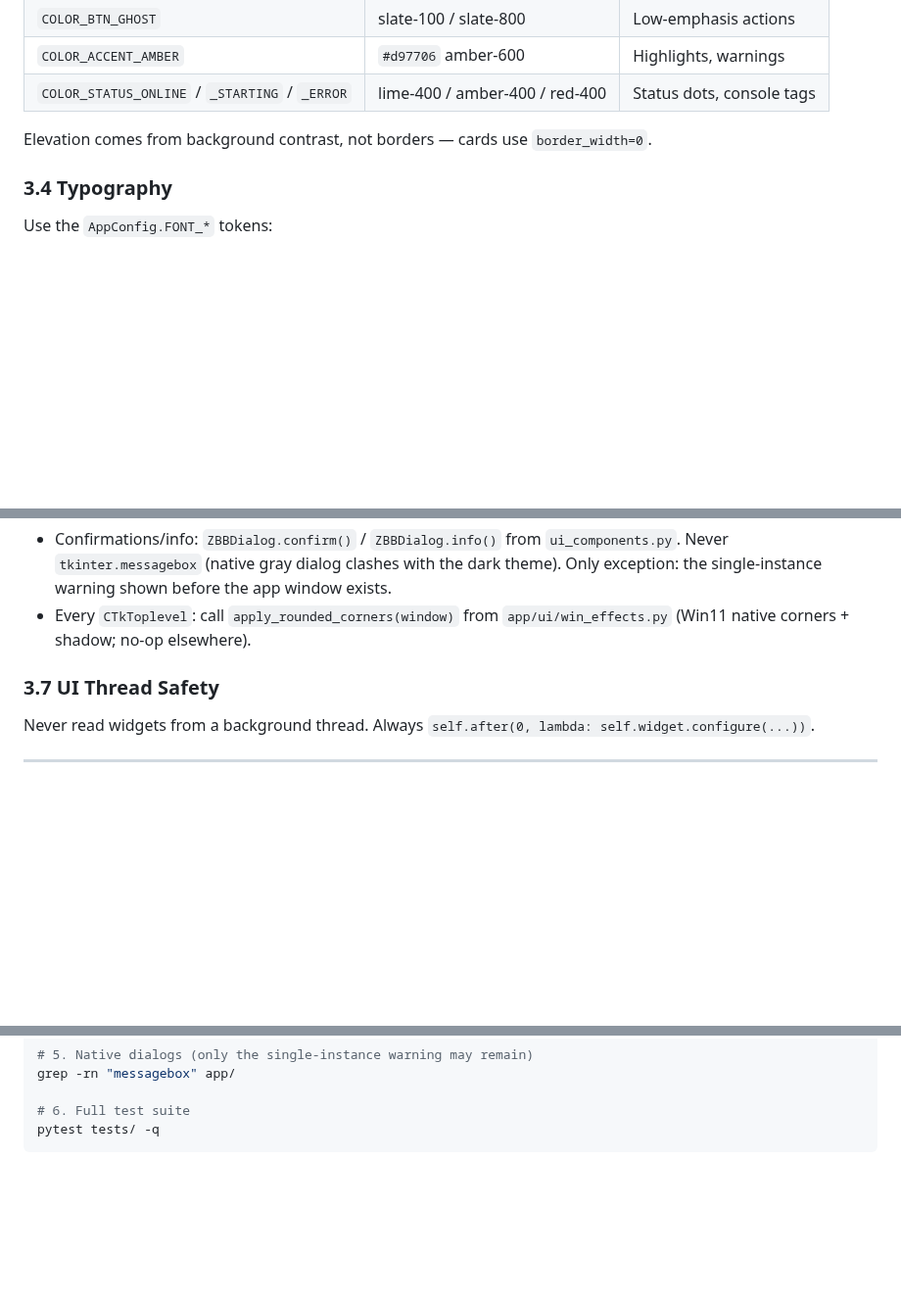
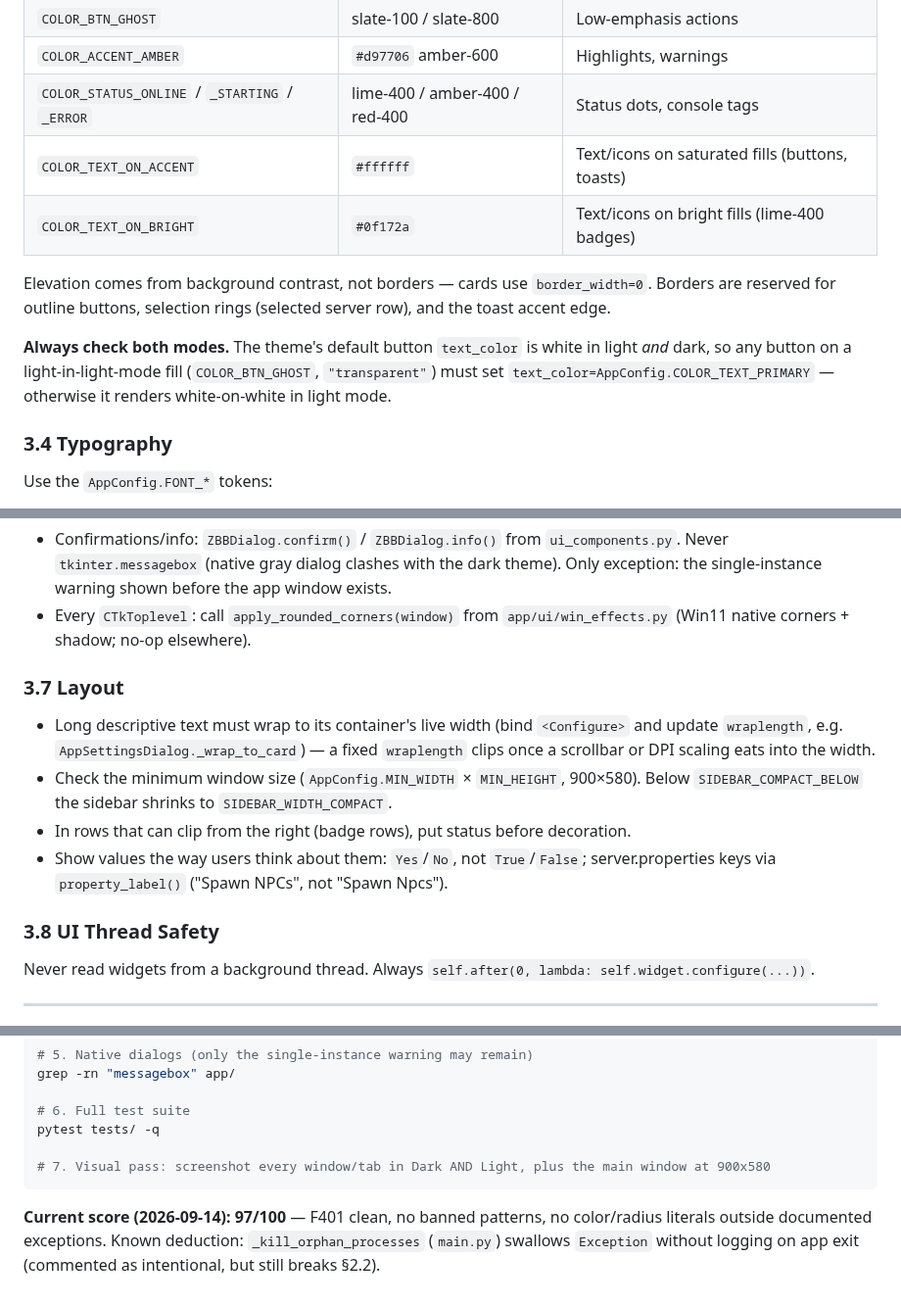
Before and after one commit to DesvoSoft/ZeroBlockBridge, a Markdown page: docs/STANDARDS.md, 3 parts joined by grey strips. Shown at 98% size. Rendered like a GitHub page; blank space fills up the shorter version.

Commit message:
docs: record GUI review rules, Java 25 fix, and CA-H01 status

````diff
--- a/docs/STANDARDS.md
+++ b/docs/STANDARDS.md
@@ -147,8 +147,12 @@ Use `AppConfig` constants only. Hardcoded color literals (`"green"`, `"white"`,
 | `COLOR_BTN_GHOST` | slate-100 / slate-800 | Low-emphasis actions |
 | `COLOR_ACCENT_AMBER` | `#d97706` amber-600 | Highlights, warnings |
 | `COLOR_STATUS_ONLINE` / `_STARTING` / `_ERROR` | lime-400 / amber-400 / red-400 | Status dots, console tags |
+| `COLOR_TEXT_ON_ACCENT` | `#ffffff` | Text/icons on saturated fills (buttons, toasts) |
+| `COLOR_TEXT_ON_BRIGHT` | `#0f172a` | Text/icons on bright fills (lime-400 badges) |
 
-Elevation comes from background contrast, not borders — cards use `border_width=0`.
+Elevation comes from background contrast, not borders — cards use `border_width=0`. Borders are reserved for outline buttons, selection rings (selected server row), and the toast accent edge.
+
+**Always check both modes.** The theme's default button `text_color` is white in light *and* dark, so any button on a light-in-light-mode fill (`COLOR_BTN_GHOST`, `"transparent"`) must set `text_color=AppConfig.COLOR_TEXT_PRIMARY` — otherwise it renders white-on-white in light mode.
 
 ### 3.4 Typography
 
@@ -171,7 +175,14 @@ Roboto is not installed on stock Windows — never use it.
 - Confirmations/info: `ZBBDialog.confirm()` / `ZBBDialog.info()` from `ui_components.py`. Never `tkinter.messagebox` (native gray dialog clashes with the dark theme). Only exception: the single-instance warning shown before the app window exists.
 - Every `CTkToplevel`: call `apply_rounded_corners(window)` from `app/ui/win_effects.py` (Win11 native corners + shadow; no-op elsewhere).
 
-### 3.7 UI Thread Safety
+### 3.7 Layout
+
+- Long descriptive text must wrap to its container's live width (bind `<Configure>` and update `wraplength`, e.g. `AppSettingsDialog._wrap_to_card`) — a fixed `wraplength` clips once a scrollbar or DPI scaling eats into the width.
+- Check the minimum window size (`AppConfig.MIN_WIDTH` × `MIN_HEIGHT`, 900×580). Below `SIDEBAR_COMPACT_BELOW` the sidebar shrinks to `SIDEBAR_WIDTH_COMPACT`.
+- In rows that can clip from the right (badge rows), put status before decoration.
+- Show values the way users think about them: `Yes`/`No`, not `True`/`False`; server.properties keys via `property_label()` ("Spawn NPCs", not "Spawn Npcs").
+
+### 3.8 UI Thread Safety
 
 Never read widgets from a background thread. Always `self.after(0, lambda: self.widget.configure(...))`.
 
@@ -307,4 +318,8 @@ grep -rn "messagebox" app/
 
 # 6. Full test suite
 pytest tests/ -q
+
+# 7. Visual pass: screenshot every window/tab in Dark AND Light, plus the main window at 900x580
 ```
+
+**Current score (2026-09-14): 97/100** — F401 clean, no banned patterns, no color/radius literals outside documented exceptions. Known deduction: `_kill_orphan_processes` (`main.py`) swallows `Exception` without logging on app exit (commented as intentional, but still breaks §2.2).
````
Also changed, not shown: docs/ARCHITECTURE.md (+1 -1 lines), docs/changelog.md (+6 -0 lines).
